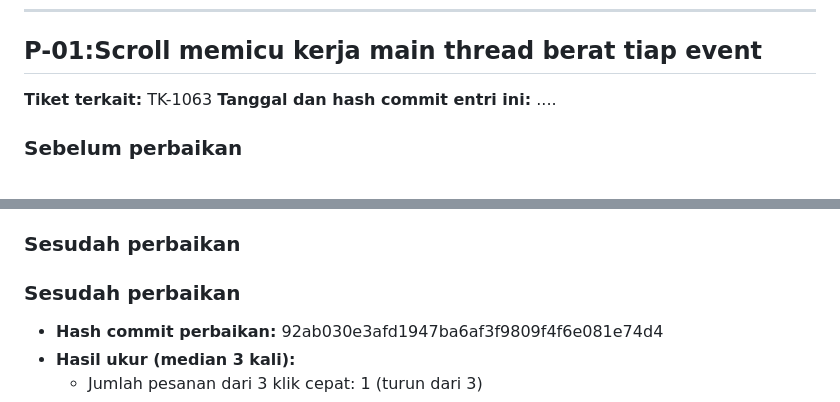
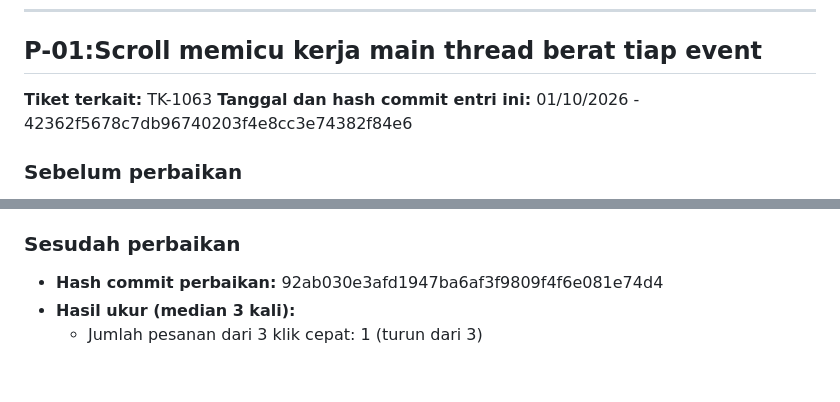
Before and after one commit to nugrinti/TokoKilat_Praktikum3_WebDev, a Markdown page: tokokilat/laporan/PREDIKSI.md, 2 parts joined by grey strips. Rendered like a GitHub page; blank space fills up the shorter version.

```diff
--- a/tokokilat/laporan/PREDIKSI.md
+++ b/tokokilat/laporan/PREDIKSI.md
@@ -9,7 +9,7 @@ bagian "sebelum" setelah hasilnya diketahui; bila prediksi meleset, jelaskan di
 ## P-01:Scroll memicu kerja main thread berat tiap event
 
 **Tiket terkait:** TK-1063
-**Tanggal dan hash commit entri ini:** ....
+**Tanggal dan hash commit entri ini:** 01/10/2026 - 42362f5678c7db96740203f4e8cc3e74382f84e6
 
 ### Sebelum perbaikan
 
@@ -221,9 +221,6 @@ Efek samping: Ada ruang kosong permanen jika promo gagal dimuat, slot bisa kuran
   - *Cek di server (idempotent key)*: solusi yang lebih kuat untuk production, tetapi
     memerlukan perubahan di `server.js` yang tidak boleh diubah per aturan main.
 ### Sesudah perbaikan
-
-### Sesudah perbaikan
-
 - **Hash commit perbaikan:** 92ab030e3afd1947ba6af3f9809f4f6e081e74d4
 - **Hasil ukur (median 3 kali):**
   - Jumlah pesanan dari 3 klik cepat: 1 (turun dari 3)
```
Also changed, not shown: other parts of tokokilat/laporan/PREDIKSI.md (+14 -14 lines).
